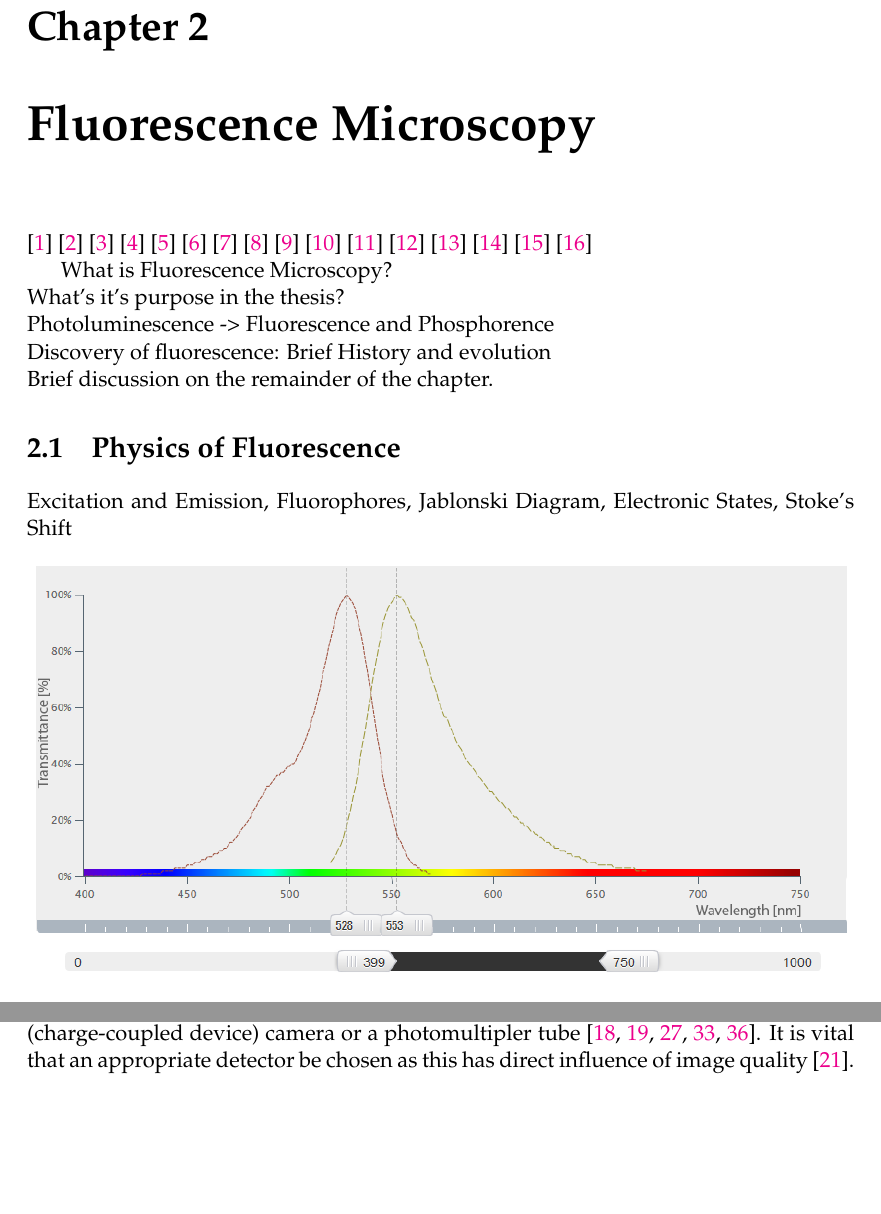
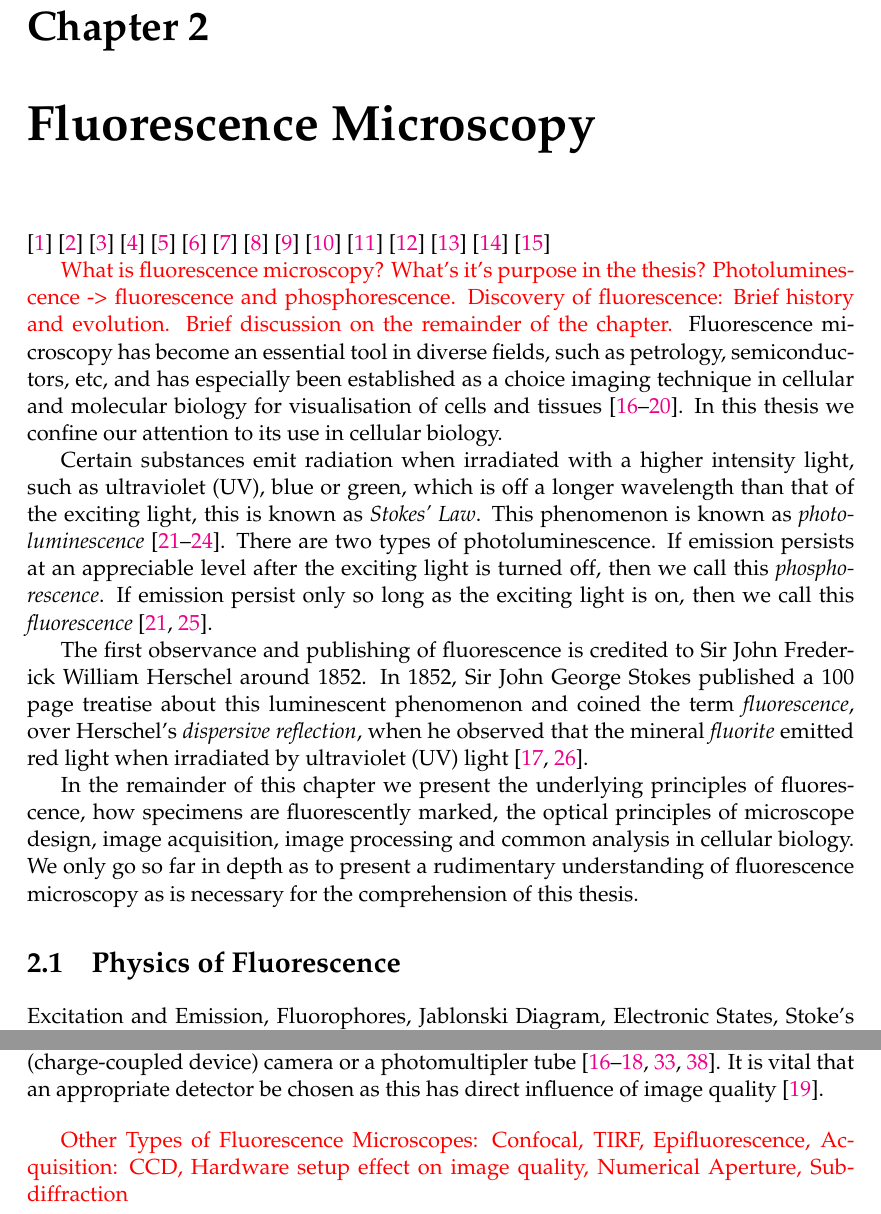
Before and after one commit to rai0504/MScThesis, a LaTeX thesis (main.tex, which reads Chapters/ChapterD.tex): two parts of pages 15 and 19 of 22 before the commit and two parts of pages 15 and 19 of 23 after it, joined at a grey line, cut so that both start at the same text, the shorter picture padded with empty space. Compiled offline with pdfLaTeX.

Commit message:
Fluorescence microscopy
Updated the introduction

```diff
--- a/Chapters/ChapterD.tex
+++ b/Chapters/ChapterD.tex
@@ -7,7 +7,7 @@
 %\citep{SpringDavisdson2016}
 %\citep{Rice2016}
 \citep{Nobel2016}
-\citep{AbramowitzDavidson2016}
+%\citep{AbramowitzDavidson2016}
 %\citep{ThermoFisher2016}
 %\citep{LichtmanConchello2005}
 %\citep{Spring2003}
@@ -30,12 +30,19 @@
 \citep{Petran1985}
 %\citep{Tsien1998}
 
+\textcolor{red}{What is fluorescence microscopy? What's it's purpose in the thesis?	Photoluminescence -> fluorescence and phosphorescence. Discovery of fluorescence: Brief history and evolution. Brief discussion on the remainder of the chapter.}
+Fluorescence microscopy has become an essential tool in diverse fields, such as petrology, semiconductors, etc, and has especially been established as a choice imaging technique in cellular and molecular biology for visualisation of cells and tissues \citep{Spring2003,Danek2012,Hubeny2008,Fatima2008,Matula2012}.
+In this thesis we confine our attention to its use in cellular biology.
 
-What is Fluorescence Microscopy?\\
-What's it's purpose in the thesis?\\
-Photoluminescence -> Fluorescence and Phosphorence\\
-Discovery of fluorescence: Brief History and evolution\\
-Brief discussion on the remainder of the chapter.
+Certain substances emit radiation when irradiated with a higher intensity light, such as ultraviolet (UV), blue or green, which is off a longer wavelength than that of the exciting light, this is known as \textit{Stokes' Law}.
+This phenomenon is known as \textit{photoluminescence} \citep{Koch1972,Vaughan2015,Sarder2006,AbramowitzDavidson2016}.
+There are two types of photoluminescence. If emission persists at an appreciable level after the exciting light is turned off, then we call this \textit{phosphorescence}.
+If emission persist only so long as the exciting light is on, then we call this \textit{fluorescence} \citep{Koch1972,SpringDavisdson2016}.
+
+The first observance and publishing of fluorescence is credited to Sir John Frederick William Herschel around 1852.
+In 1852, Sir John George Stokes published a 100 page treatise about this luminescent phenomenon and coined the term \textit{fluorescence}, over Herschel's \textit{dispersive reflection}, when he observed that the mineral \textit{fluorite} emitted red light when irradiated by ultraviolet (UV) light \citep{Dobrucki2013,Danek2012}.
+
+In the remainder of this chapter we present the underlying principles of fluorescence, how specimens are fluorescently marked, the optical principles of microscope design, image acquisition, image processing and common analysis in cellular biology. We only go so far in depth as to present a rudimentary understanding of fluorescence microscopy as is necessary for the comprehension of this thesis.
 
 %----------------------------------------------------------------------------------------
 %	SECTION 1
@@ -45,7 +52,7 @@ Brief discussion on the remainder of the chapter.
 \label{sec:PhysicsOfFluorescence}
 
 Excitation and Emission, Fluorophores, Jablonski Diagram, Electronic States, Stoke's Shift
-\begin{figure}[!h]
+\begin{figure}[!t]
 	\centering
 	\includegraphics[width=\columnwidth]{Fluor532_ExcitationEmissionSpectrum.png}
 	\caption{Normalised Excitation and Emmision Spectra of the Alexa Fluor 532 flurophore. The emmission maximum is at $553nm$ which is a more yellow-green than excitation maximum at $528nm$. This image was generated using FluoScout\texttrademark\, web application by Leica Microsystems for determining the optimal fluorescence filter cube set. %\url{http://www.leica-microsystems.com/fluoscout/}
@@ -232,6 +215,9 @@ The schematic of the epifluorescent micrcoscope is illustrated in \autoref{fig:e
 	It is vital that an appropriate detector be chosen as this has direct influence of image quality \citep{Fatima2008}.
 \end{definition}
 
+\textcolor{red}{Other Types of Fluorescence Microscopes: Confocal, TIRF, Epifluorescence, Acquisition: CCD, Hardware setup effect on image quality, Numerical Aperture, Sub-diffraction}
+
+
 %----------------------------------------------------------------------------------------
 %	SECTION 4
 %----------------------------------------------------------------------------------------
```
Also changed, not shown: example.bib (+20 -0 lines), main.pdf (deleted), Chapters/ChapterD.tex (34 more changed lines), 1 other file.
